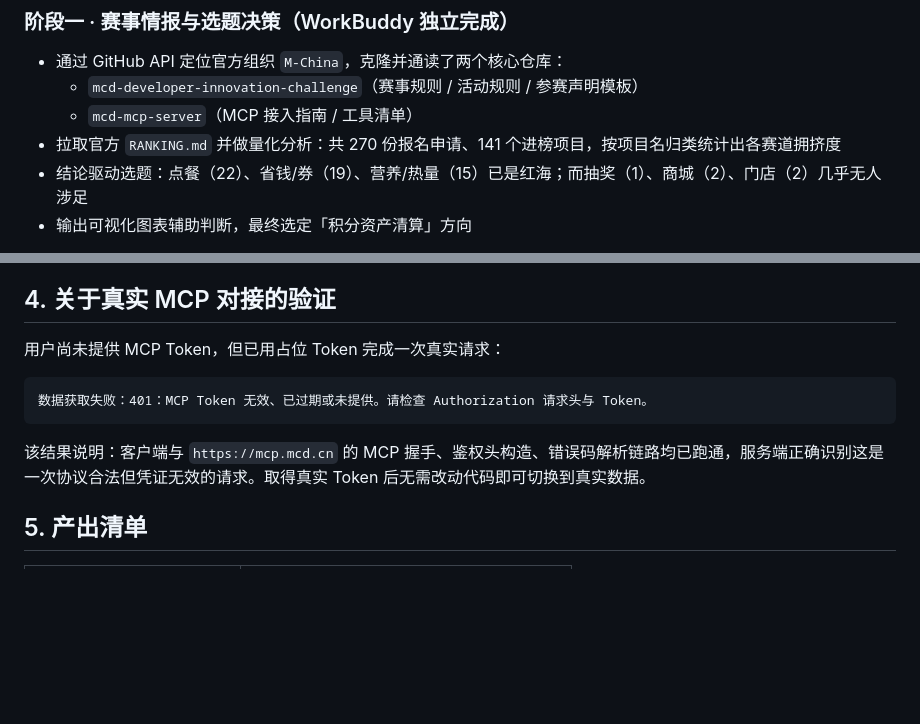
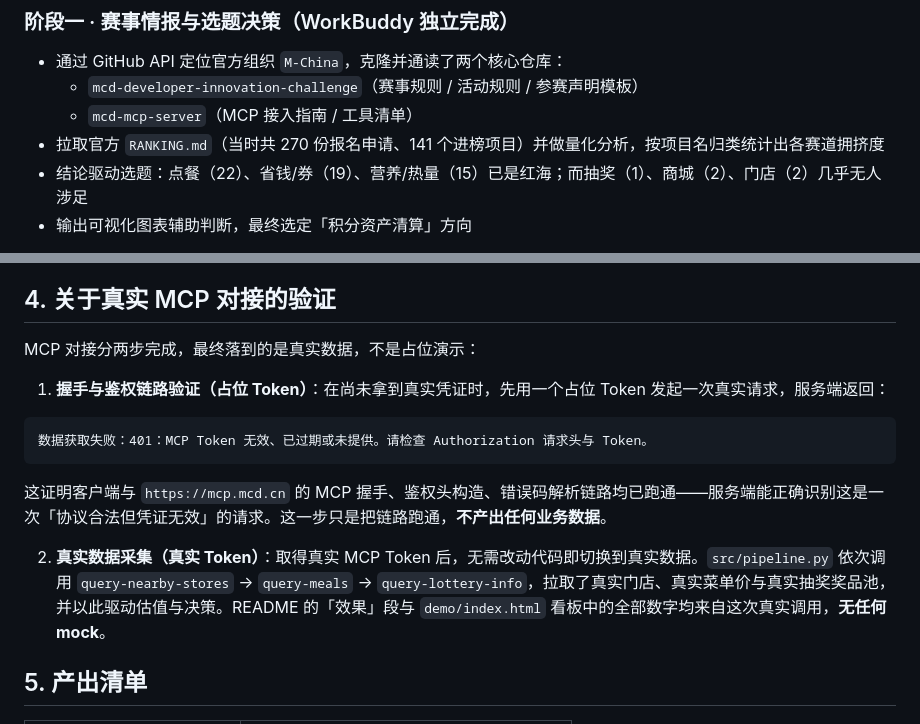
Before and after one commit to sunqichao/mcd-points-sunset, a Markdown page: workbuddy.md, 2 parts joined by grey strips. GitHub-like rendering; blank space fills up the shorter version.

Commit message:
docs: 刷新 workbuddy.md 核验材料，消除与真实 MCP 结论的矛盾
- 第23行报名/进榜数字标注为「当时」快照，避免与现状（470报名/106进榜）对撞
- 重写第4节：明确占位 Token 仅用于验证握手鉴权链路（返回401），真实数据由真实 Token 经
  query-nearby-stores/query-meals/query-lottery-info 拉取，README 效果段与看板均来自真实调用、无 mock
- 目的：workbuddy.md 是 WorkBuddy 联动 3000 积分的核验文件，须与项目「真实调用 MCP」主张一致

````diff
--- a/workbuddy.md
+++ b/workbuddy.md
@@ -20,7 +20,7 @@
 - 通过 GitHub API 定位官方组织 `M-China`，克隆并通读了两个核心仓库：
   - `mcd-developer-innovation-challenge`（赛事规则 / 活动规则 / 参赛声明模板）
   - `mcd-mcp-server`（MCP 接入指南 / 工具清单）
-- 拉取官方 `RANKING.md` 并做量化分析：共 270 份报名申请、141 个进榜项目，按项目名归类统计出各赛道拥挤度
+- 拉取官方 `RANKING.md`（当时共 270 份报名申请、141 个进榜项目）并做量化分析，按项目名归类统计出各赛道拥挤度
 - 结论驱动选题：点餐（22）、省钱/券（19）、营养/热量（15）已是红海；而抽奖（1）、商城（2）、门店（2）几乎无人涉足
 - 输出可视化图表辅助判断，最终选定「积分资产清算」方向
 
@@ -48,13 +48,17 @@
 
 ## 4. 关于真实 MCP 对接的验证
 
-用户尚未提供 MCP Token，但已用占位 Token 完成一次真实请求：
+MCP 对接分两步完成，最终落到的是真实数据，不是占位演示：
+
+1. **握手与鉴权链路验证（占位 Token）**：在尚未拿到真实凭证时，先用一个占位 Token 发起一次真实请求，服务端返回：
 
 ```text
 数据获取失败：401：MCP Token 无效、已过期或未提供。请检查 Authorization 请求头与 Token。
 ```
 
-该结果说明：客户端与 `https://mcp.mcd.cn` 的 MCP 握手、鉴权头构造、错误码解析链路均已跑通，服务端正确识别这是一次协议合法但凭证无效的请求。取得真实 Token 后无需改动代码即可切换到真实数据。
+这证明客户端与 `https://mcp.mcd.cn` 的 MCP 握手、鉴权头构造、错误码解析链路均已跑通——服务端能正确识别这是一次「协议合法但凭证无效」的请求。这一步只是把链路跑通，**不产出任何业务数据**。
+
+2. **真实数据采集（真实 Token）**：取得真实 MCP Token 后，无需改动代码即切换到真实数据。`src/pipeline.py` 依次调用 `query-nearby-stores` → `query-meals` → `query-lottery-info`，拉取了真实门店、真实菜单价与真实抽奖奖品池，并以此驱动估值与决策。README 的「效果」段与 `demo/index.html` 看板中的全部数字均来自这次真实调用，**无任何 mock**。
 
 ## 5. 产出清单
 
````
